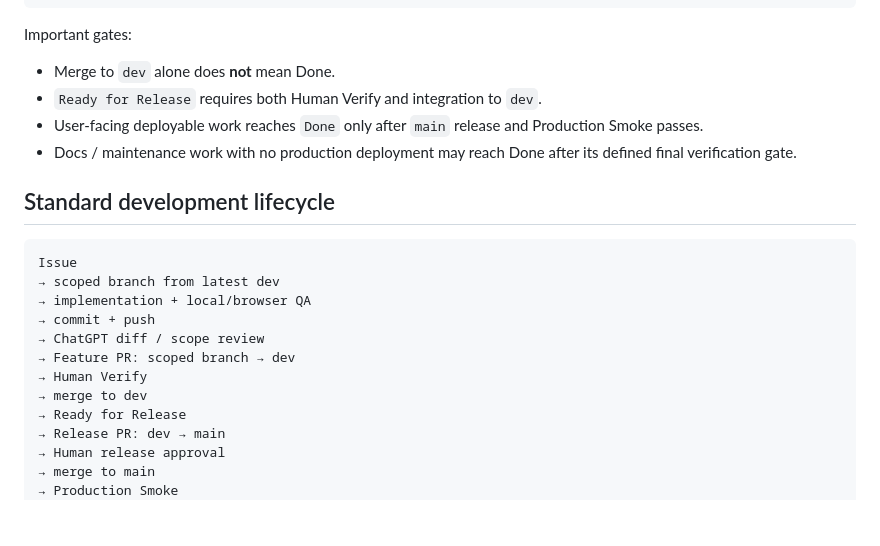
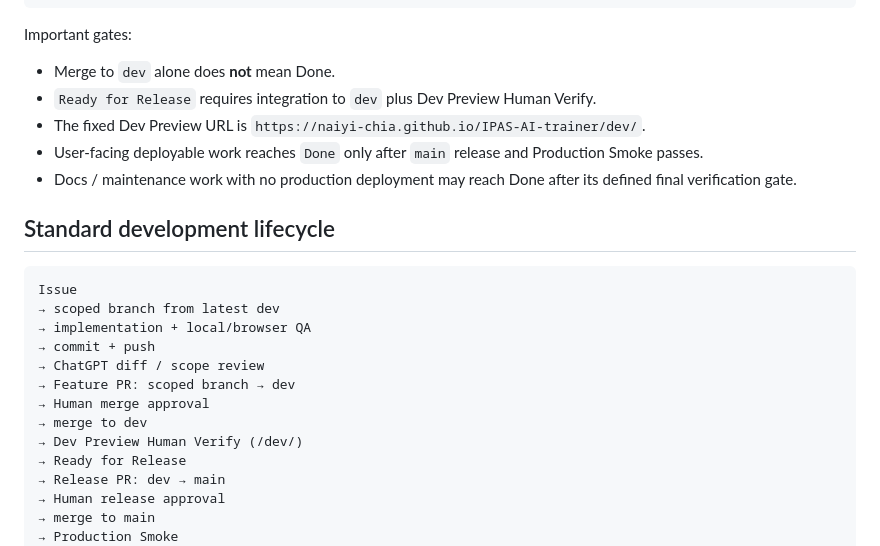
Before and after one commit to Naiyi-Chia/IPAS-AI-trainer, a Markdown page: docs/GITHUB_PROJECT_WORKFLOW.md, the part around the change. Drawn GitHub-style; blank space fills up the shorter version.

Commit message:
docs: add dev preview verification gate (#23)

```diff
--- a/docs/GITHUB_PROJECT_WORKFLOW.md
+++ b/docs/GITHUB_PROJECT_WORKFLOW.md
@@ -133,7 +133,8 @@ Feedback / idea
 Important gates:
 
 - Merge to `dev` alone does **not** mean Done.
-- `Ready for Release` requires both Human Verify and integration to `dev`.
+- `Ready for Release` requires integration to `dev` plus Dev Preview Human Verify.
+- The fixed Dev Preview URL is `https://naiyi-chia.github.io/IPAS-AI-trainer/dev/`.
 - User-facing deployable work reaches `Done` only after `main` release and Production Smoke passes.
 - Docs / maintenance work with no production deployment may reach Done after its defined final verification gate.
 
@@ -146,8 +147,9 @@ Issue
 → commit + push
 → ChatGPT diff / scope review
 → Feature PR: scoped branch → dev
-→ Human Verify
+→ Human merge approval
 → merge to dev
+→ Dev Preview Human Verify (/dev/)
 → Ready for Release
 → Release PR: dev → main
 → Human release approval
```
